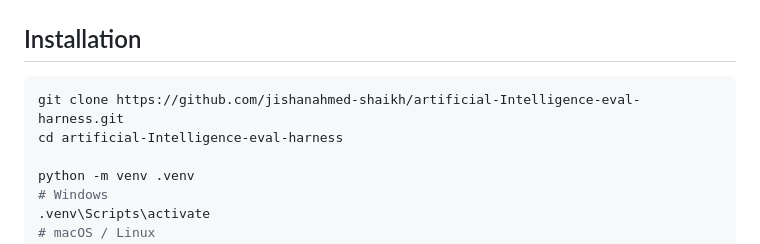
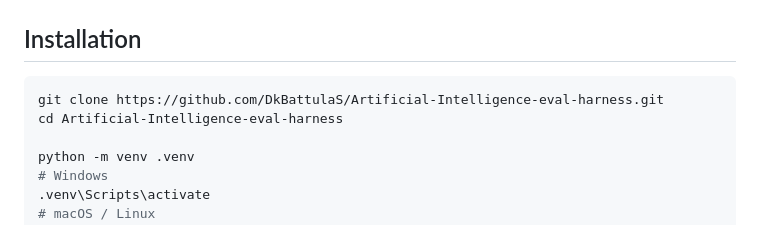
Before and after one commit to DkBattulaS/Artificial-Intelligence-eval-harness, a Markdown page: README.md, the part around the change. Rendered like a GitHub page.

Commit message:
docs: update clone URL to upstream repo

````diff
--- a/README.md
+++ b/README.md
@@ -134,8 +134,8 @@ Invalid cases are reported before the run starts. The run proceeds with valid ca
 ## Installation
 
 ```bash
-git clone https://github.com/jishanahmed-shaikh/artificial-Intelligence-eval-harness.git
-cd artificial-Intelligence-eval-harness
+git clone https://github.com/DkBattulaS/Artificial-Intelligence-eval-harness.git
+cd Artificial-Intelligence-eval-harness
 
 python -m venv .venv
 # Windows
````
